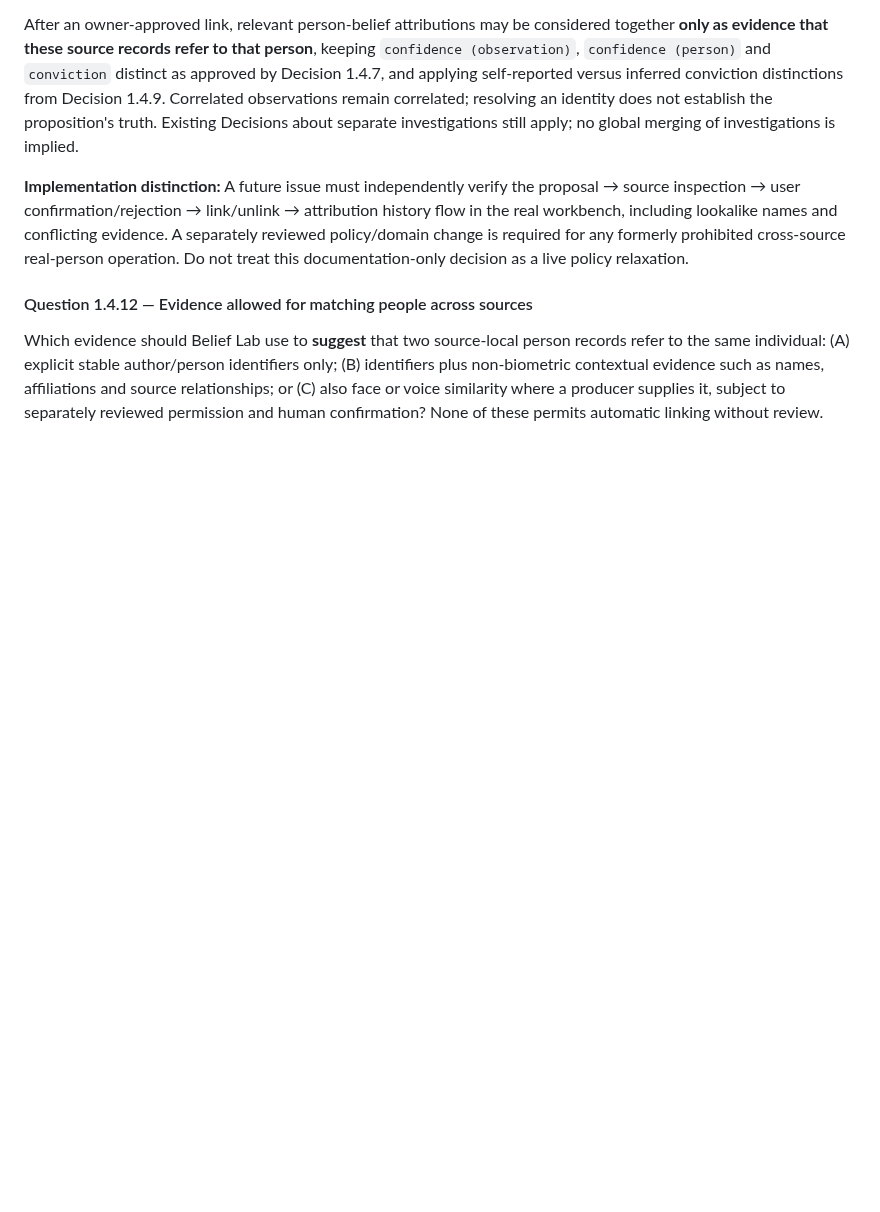
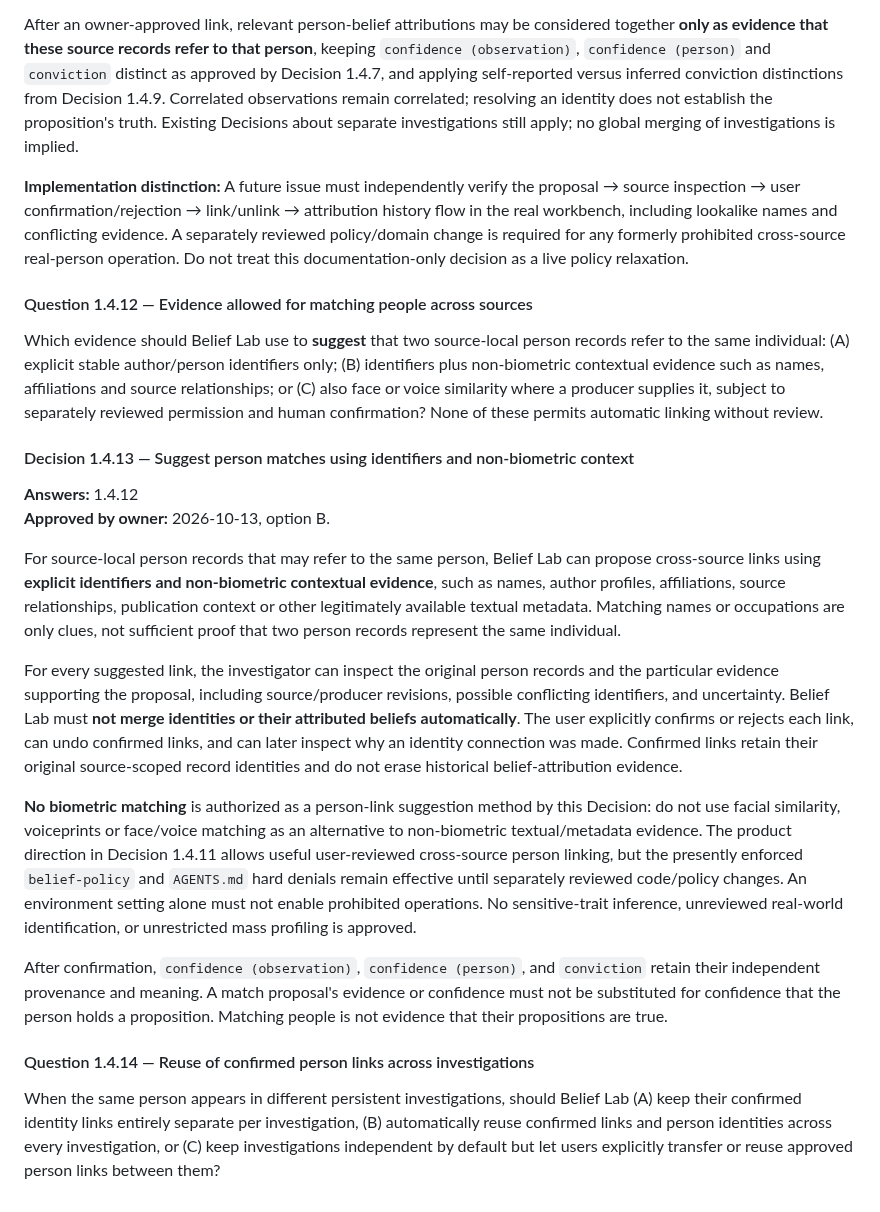
Before and after one commit to moritzbrantner/belief-lab, a Markdown page: docs/DECISION_ATLAS.md, the part around the change. GitHub-like rendering; blank space fills up the shorter version.

Commit message:
docs: decide non-biometric person matching evidence

```diff
--- a/docs/DECISION_ATLAS.md
+++ b/docs/DECISION_ATLAS.md
@@ -283,3 +283,20 @@ After an owner-approved link, relevant person-belief attributions may be conside
 #### Question 1.4.12 — Evidence allowed for matching people across sources
 
 Which evidence should Belief Lab use to **suggest** that two source-local person records refer to the same individual: (A) explicit stable author/person identifiers only; (B) identifiers plus non-biometric contextual evidence such as names, affiliations and source relationships; or (C) also face or voice similarity where a producer supplies it, subject to separately reviewed permission and human confirmation? None of these permits automatic linking without review.
+
+#### Decision 1.4.13 — Suggest person matches using identifiers and non-biometric context
+
+**Answers:** 1.4.12
+**Approved by owner:** 2026-10-13, option B.
+
+For source-local person records that may refer to the same person, Belief Lab can propose cross-source links using **explicit identifiers and non-biometric contextual evidence**, such as names, author profiles, affiliations, source relationships, publication context or other legitimately available textual metadata. Matching names or occupations are only clues, not sufficient proof that two person records represent the same individual.
+
+For every suggested link, the investigator can inspect the original person records and the particular evidence supporting the proposal, including source/producer revisions, possible conflicting identifiers, and uncertainty. Belief Lab must **not merge identities or their attributed beliefs automatically**. The user explicitly confirms or rejects each link, can undo confirmed links, and can later inspect why an identity connection was made. Confirmed links retain their original source-scoped record identities and do not erase historical belief-attribution evidence.
+
+**No biometric matching** is authorized as a person-link suggestion method by this Decision: do not use facial similarity, voiceprints or face/voice matching as an alternative to non-biometric textual/metadata evidence. The product direction in Decision 1.4.11 allows useful user-reviewed cross-source person linking, but the presently enforced `belief-policy` and `AGENTS.md` hard denials remain effective until separately reviewed code/policy changes. An environment setting alone must not enable prohibited operations. No sensitive-trait inference, unreviewed real-world identification, or unrestricted mass profiling is approved.
+
+After confirmation, `confidence (observation)`, `confidence (person)`, and `conviction` retain their independent provenance and meaning. A match proposal's evidence or confidence must not be substituted for confidence that the person holds a proposition. Matching people is not evidence that their propositions are true.
+
+#### Question 1.4.14 — Reuse of confirmed person links across investigations
+
+When the same person appears in different persistent investigations, should Belief Lab (A) keep their confirmed identity links entirely separate per investigation, (B) automatically reuse confirmed links and person identities across every investigation, or (C) keep investigations independent by default but let users explicitly transfer or reuse approved person links between them?
```
